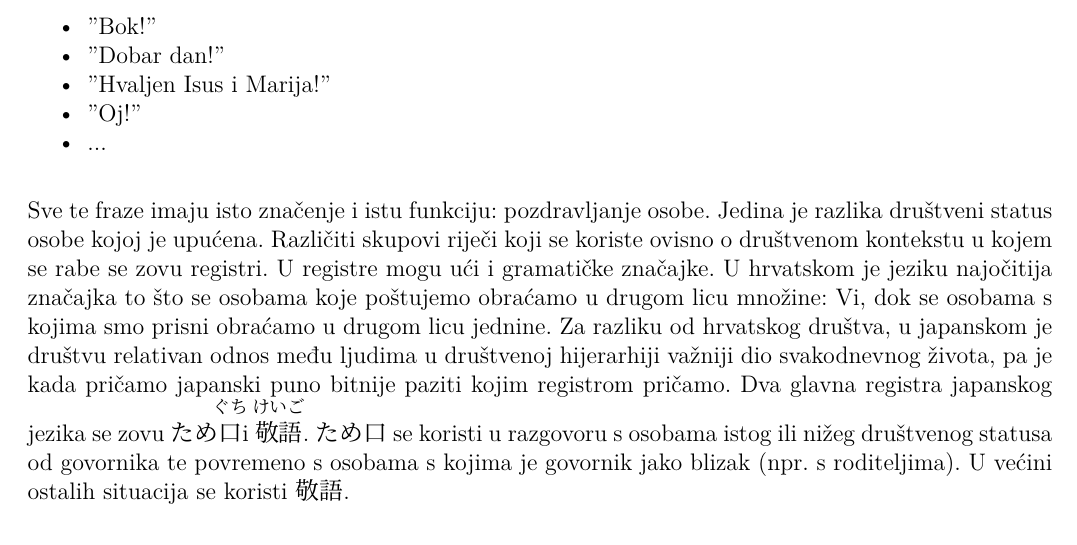
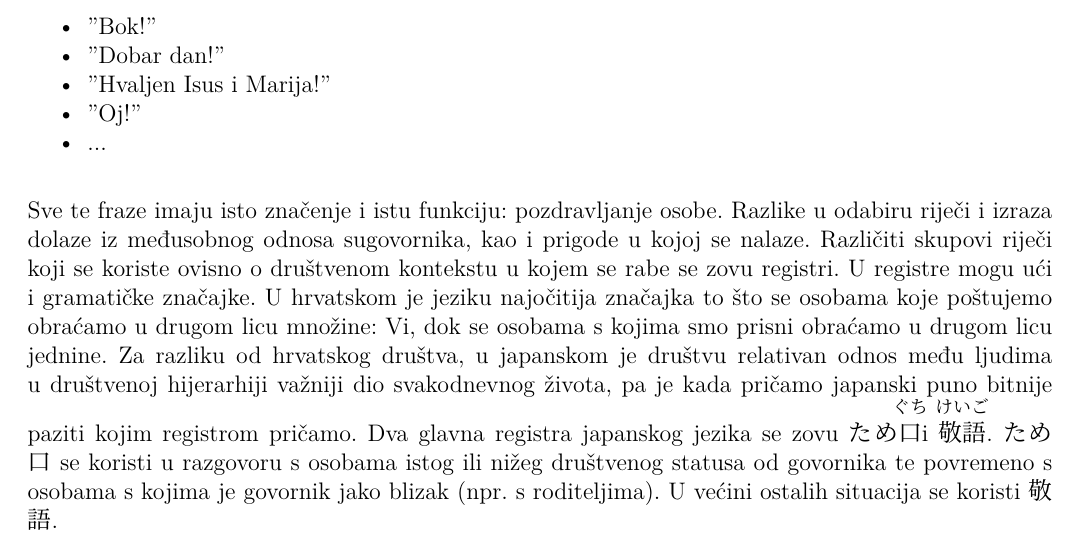
Before and after one commit to Makoto-hr-jp/makoto-japanski, a LaTeX document (radionice/napredni/lekcije/032_keigo/032_keigo.tex): part of page 1 of 2, cut so that both start at the same text. Compiled offline with XeLaTeX; a missing font is replaced by an installed copy or a similar font.

Commit message:
keigo dodatak

```diff
--- a/radionice/napredni/lekcije/032_keigo/032_keigo.tex
+++ b/radionice/napredni/lekcije/032_keigo/032_keigo.tex
@@ -15,7 +15,7 @@
 	\item "Oj!"
 	\item ...
 	\end{hyou}
-	Sve te fraze imaju isto značenje i istu funkciju: pozdravljanje osobe. Jedina je razlika društveni status osobe kojoj je upućena. Različiti skupovi riječi koji se koriste ovisno o društvenom kontekstu u kojem se rabe se zovu registri. U registre mogu ući i gramatičke značajke. U hrvatskom je jeziku najočitija značajka to što se osobama koje poštujemo obraćamo u drugom licu množine: Vi, dok se osobama s kojima smo prisni obraćamo u drugom licu jednine.
+	Sve te fraze imaju isto značenje i istu funkciju: pozdravljanje osobe. Razlike u odabiru riječi i izraza dolaze iz međusobnog odnosa sugovornika, kao i prigode u kojoj se nalaze. Različiti skupovi riječi koji se koriste ovisno o društvenom kontekstu u kojem se rabe se zovu registri. U registre mogu ući i gramatičke značajke. U hrvatskom je jeziku najočitija značajka to što se osobama koje poštujemo obraćamo u drugom licu množine: Vi, dok se osobama s kojima smo prisni obraćamo u drugom licu jednine.
 	Za razliku od hrvatskog društva, u japanskom je društvu relativan odnos među ljudima u društvenoj hijerarhiji važniji dio svakodnevnog života, pa je kada pričamo japanski puno bitnije paziti kojim registrom pričamo.
 	Dva glavna registra japanskog jezika se zovu ため\furigana{口}{ぐち} i \furigana{敬語}{けいご}. ため口 se koristi u razgovoru s osobama istog ili nižeg društvenog statusa od govornika te povremeno s osobama s kojima je govornik jako blizak (npr. s roditeljima). U većini ostalih situacija se koristi 敬語.
 
```
